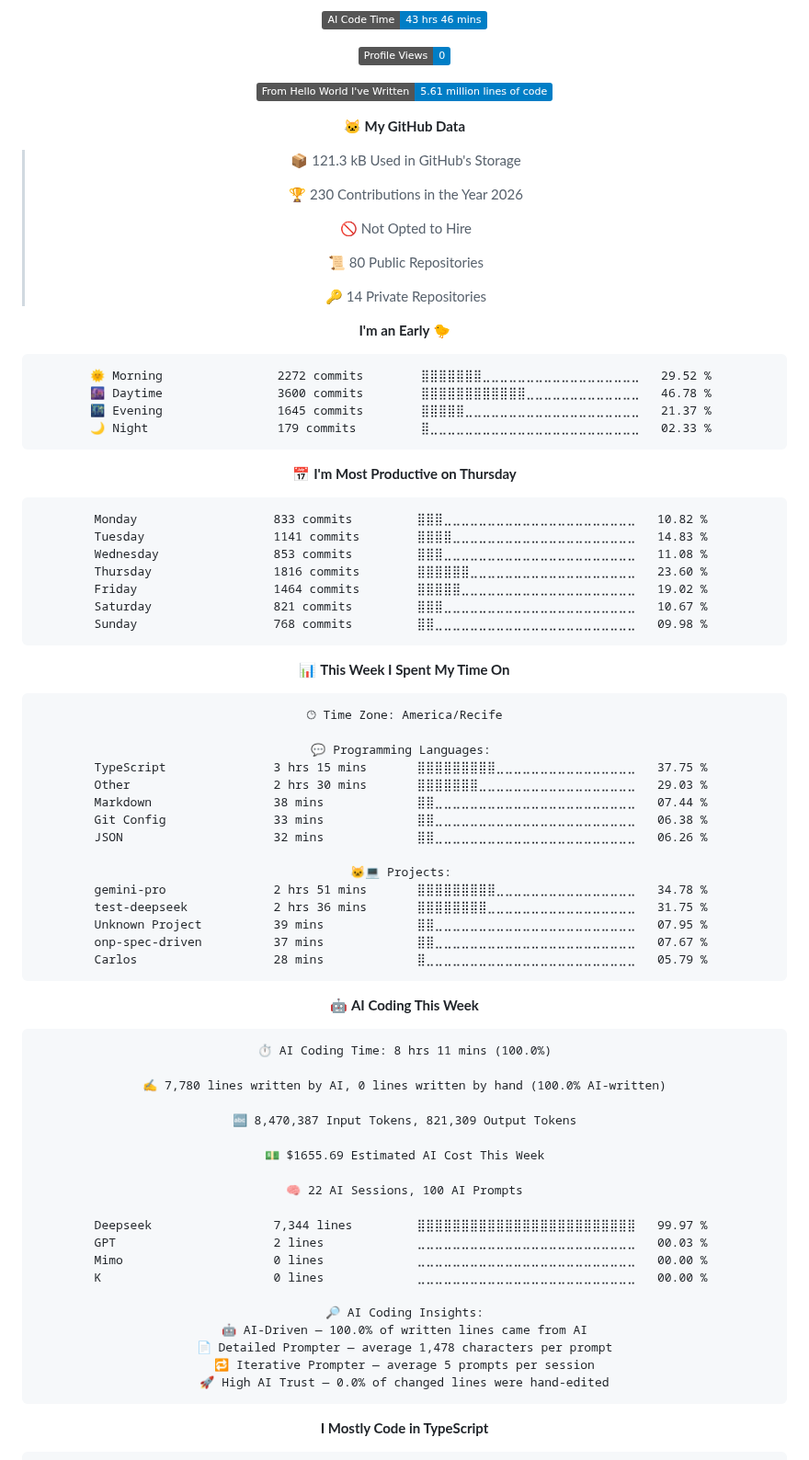
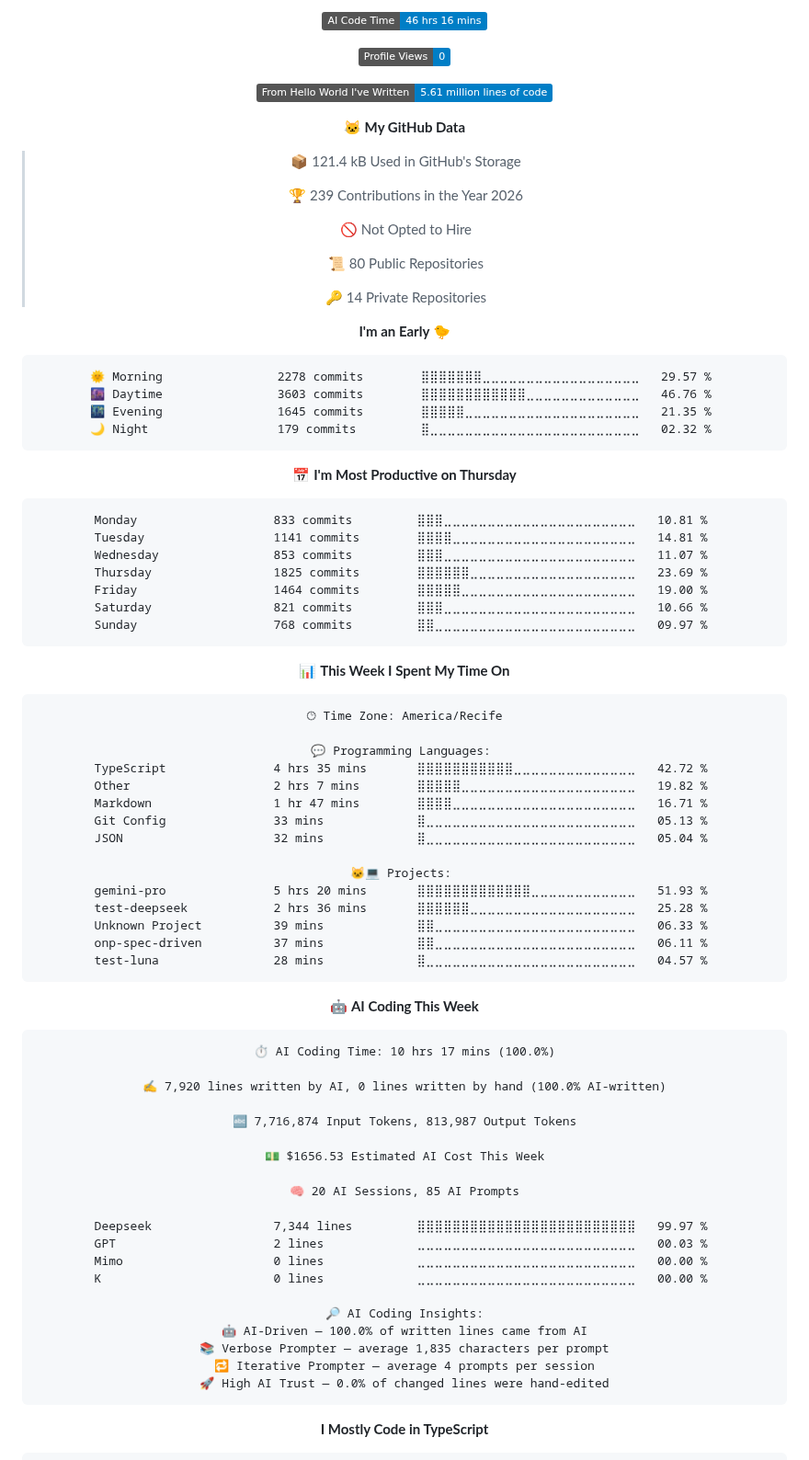
Before and after one commit to Kaduh15/kaduh15, a Markdown page: README.md, the part around one of its changes. Shown at 92% size. Rendered like a GitHub page; folded sections open; badges without logos.

Commit message:
Updated with Dev Metrics

````diff
--- a/README.md
+++ b/README.md
@@ -80,5 +80,5 @@
 
-![AI Code Time](http://img.shields.io/badge/AI%20Code%20Time-43%20hrs%2046%20mins-blue?style=flat)
+![AI Code Time](http://img.shields.io/badge/AI%20Code%20Time-46%20hrs%2016%20mins-blue?style=flat)
 
 ![Profile Views](http://img.shields.io/badge/Profile%20Views-0-blue?style=flat)
 
@@ -86,9 +86,9 @@
 
 **🐱 My GitHub Data**
 
-> 📦 121.3 kB Used in GitHub's Storage
+> 📦 121.4 kB Used in GitHub's Storage
  >
-> 🏆 230 Contributions in the Year 2026
+> 🏆 239 Contributions in the Year 2026
  >
 > 🚫 Not Opted to Hire
  >
@@ -99,21 +99,21 @@
 **I'm an Early 🐤**
 
 ```text
-🌞 Morning                2272 commits        ⣿⣿⣿⣿⣿⣿⣿⣀⣀⣀⣀⣀⣀⣀⣀⣀⣀⣀⣀⣀⣀⣀⣀⣀⣀   29.52 %
-🌆 Daytime                3600 commits        ⣿⣿⣿⣿⣿⣿⣿⣿⣿⣿⣿⣿⣀⣀⣀⣀⣀⣀⣀⣀⣀⣀⣀⣀⣀   46.78 %
-🌃 Evening                1645 commits        ⣿⣿⣿⣿⣿⣀⣀⣀⣀⣀⣀⣀⣀⣀⣀⣀⣀⣀⣀⣀⣀⣀⣀⣀⣀   21.37 %
-🌙 Night                  179 commits         ⣿⣀⣀⣀⣀⣀⣀⣀⣀⣀⣀⣀⣀⣀⣀⣀⣀⣀⣀⣀⣀⣀⣀⣀⣀   02.33 %
+🌞 Morning                2278 commits        ⣿⣿⣿⣿⣿⣿⣿⣀⣀⣀⣀⣀⣀⣀⣀⣀⣀⣀⣀⣀⣀⣀⣀⣀⣀   29.57 %
+🌆 Daytime                3603 commits        ⣿⣿⣿⣿⣿⣿⣿⣿⣿⣿⣿⣿⣀⣀⣀⣀⣀⣀⣀⣀⣀⣀⣀⣀⣀   46.76 %
+🌃 Evening                1645 commits        ⣿⣿⣿⣿⣿⣀⣀⣀⣀⣀⣀⣀⣀⣀⣀⣀⣀⣀⣀⣀⣀⣀⣀⣀⣀   21.35 %
+🌙 Night                  179 commits         ⣿⣀⣀⣀⣀⣀⣀⣀⣀⣀⣀⣀⣀⣀⣀⣀⣀⣀⣀⣀⣀⣀⣀⣀⣀   02.32 %
 ```
 📅 **I'm Most Productive on Thursday**
 
 ```text
-Monday                   833 commits         ⣿⣿⣿⣀⣀⣀⣀⣀⣀⣀⣀⣀⣀⣀⣀⣀⣀⣀⣀⣀⣀⣀⣀⣀⣀   10.82 %
-Tuesday                  1141 commits        ⣿⣿⣿⣿⣀⣀⣀⣀⣀⣀⣀⣀⣀⣀⣀⣀⣀⣀⣀⣀⣀⣀⣀⣀⣀   14.83 %
-Wednesday                853 commits         ⣿⣿⣿⣀⣀⣀⣀⣀⣀⣀⣀⣀⣀⣀⣀⣀⣀⣀⣀⣀⣀⣀⣀⣀⣀   11.08 %
-Thursday                 1816 commits        ⣿⣿⣿⣿⣿⣿⣀⣀⣀⣀⣀⣀⣀⣀⣀⣀⣀⣀⣀⣀⣀⣀⣀⣀⣀   23.60 %
-Friday                   1464 commits        ⣿⣿⣿⣿⣿⣀⣀⣀⣀⣀⣀⣀⣀⣀⣀⣀⣀⣀⣀⣀⣀⣀⣀⣀⣀   19.02 %
-Saturday                 821 commits         ⣿⣿⣿⣀⣀⣀⣀⣀⣀⣀⣀⣀⣀⣀⣀⣀⣀⣀⣀⣀⣀⣀⣀⣀⣀   10.67 %
-Sunday                   768 commits         ⣿⣿⣀⣀⣀⣀⣀⣀⣀⣀⣀⣀⣀⣀⣀⣀⣀⣀⣀⣀⣀⣀⣀⣀⣀   09.98 %
+Monday                   833 commits         ⣿⣿⣿⣀⣀⣀⣀⣀⣀⣀⣀⣀⣀⣀⣀⣀⣀⣀⣀⣀⣀⣀⣀⣀⣀   10.81 %
+Tuesday                  1141 commits        ⣿⣿⣿⣿⣀⣀⣀⣀⣀⣀⣀⣀⣀⣀⣀⣀⣀⣀⣀⣀⣀⣀⣀⣀⣀   14.81 %
+Wednesday                853 commits         ⣿⣿⣿⣀⣀⣀⣀⣀⣀⣀⣀⣀⣀⣀⣀⣀⣀⣀⣀⣀⣀⣀⣀⣀⣀   11.07 %
+Thursday                 1825 commits        ⣿⣿⣿⣿⣿⣿⣀⣀⣀⣀⣀⣀⣀⣀⣀⣀⣀⣀⣀⣀⣀⣀⣀⣀⣀   23.69 %
+Friday                   1464 commits        ⣿⣿⣿⣿⣿⣀⣀⣀⣀⣀⣀⣀⣀⣀⣀⣀⣀⣀⣀⣀⣀⣀⣀⣀⣀   19.00 %
+Saturday                 821 commits         ⣿⣿⣿⣀⣀⣀⣀⣀⣀⣀⣀⣀⣀⣀⣀⣀⣀⣀⣀⣀⣀⣀⣀⣀⣀   10.66 %
+Sunday                   768 commits         ⣿⣿⣀⣀⣀⣀⣀⣀⣀⣀⣀⣀⣀⣀⣀⣀⣀⣀⣀⣀⣀⣀⣀⣀⣀   09.97 %
 ```
 
 
@@ -123,32 +123,32 @@ Sunday                   768 commits         ⣿⣿⣀⣀⣀⣀⣀⣀⣀⣀⣀
 🕑︎ Time Zone: America/Recife
 
 💬 Programming Languages:
-TypeScript               3 hrs 15 mins       ⣿⣿⣿⣿⣿⣿⣿⣿⣿⣀⣀⣀⣀⣀⣀⣀⣀⣀⣀⣀⣀⣀⣀⣀⣀   37.75 %
-Other                    2 hrs 30 mins       ⣿⣿⣿⣿⣿⣿⣿⣀⣀⣀⣀⣀⣀⣀⣀⣀⣀⣀⣀⣀⣀⣀⣀⣀⣀   29.03 %
-Markdown                 38 mins             ⣿⣿⣀⣀⣀⣀⣀⣀⣀⣀⣀⣀⣀⣀⣀⣀⣀⣀⣀⣀⣀⣀⣀⣀⣀   07.44 %
-Git Config               33 mins             ⣿⣿⣀⣀⣀⣀⣀⣀⣀⣀⣀⣀⣀⣀⣀⣀⣀⣀⣀⣀⣀⣀⣀⣀⣀   06.38 %
-JSON                     32 mins             ⣿⣿⣀⣀⣀⣀⣀⣀⣀⣀⣀⣀⣀⣀⣀⣀⣀⣀⣀⣀⣀⣀⣀⣀⣀   06.26 %
+TypeScript               4 hrs 35 mins       ⣿⣿⣿⣿⣿⣿⣿⣿⣿⣿⣿⣀⣀⣀⣀⣀⣀⣀⣀⣀⣀⣀⣀⣀⣀   42.72 %
+Other                    2 hrs 7 mins        ⣿⣿⣿⣿⣿⣀⣀⣀⣀⣀⣀⣀⣀⣀⣀⣀⣀⣀⣀⣀⣀⣀⣀⣀⣀   19.82 %
+Markdown                 1 hr 47 mins        ⣿⣿⣿⣿⣀⣀⣀⣀⣀⣀⣀⣀⣀⣀⣀⣀⣀⣀⣀⣀⣀⣀⣀⣀⣀   16.71 %
+Git Config               33 mins             ⣿⣀⣀⣀⣀⣀⣀⣀⣀⣀⣀⣀⣀⣀⣀⣀⣀⣀⣀⣀⣀⣀⣀⣀⣀   05.13 %
+JSON                     32 mins             ⣿⣀⣀⣀⣀⣀⣀⣀⣀⣀⣀⣀⣀⣀⣀⣀⣀⣀⣀⣀⣀⣀⣀⣀⣀   05.04 %
 
 🐱‍💻 Projects:
-gemini-pro               2 hrs 51 mins       ⣿⣿⣿⣿⣿⣿⣿⣿⣿⣀⣀⣀⣀⣀⣀⣀⣀⣀⣀⣀⣀⣀⣀⣀⣀   34.78 %
-test-deepseek            2 hrs 36 mins       ⣿⣿⣿⣿⣿⣿⣿⣿⣀⣀⣀⣀⣀⣀⣀⣀⣀⣀⣀⣀⣀⣀⣀⣀⣀   31.75 %
-Unknown Project          39 mins             ⣿⣿⣀⣀⣀⣀⣀⣀⣀⣀⣀⣀⣀⣀⣀⣀⣀⣀⣀⣀⣀⣀⣀⣀⣀   07.95 %
-onp-spec-driven          37 mins             ⣿⣿⣀⣀⣀⣀⣀⣀⣀⣀⣀⣀⣀⣀⣀⣀⣀⣀⣀⣀⣀⣀⣀⣀⣀   07.67 %
-Carlos                   28 mins             ⣿⣀⣀⣀⣀⣀⣀⣀⣀⣀⣀⣀⣀⣀⣀⣀⣀⣀⣀⣀⣀⣀⣀⣀⣀   05.79 %
+gemini-pro               5 hrs 20 mins       ⣿⣿⣿⣿⣿⣿⣿⣿⣿⣿⣿⣿⣿⣀⣀⣀⣀⣀⣀⣀⣀⣀⣀⣀⣀   51.93 %
+test-deepseek            2 hrs 36 mins       ⣿⣿⣿⣿⣿⣿⣀⣀⣀⣀⣀⣀⣀⣀⣀⣀⣀⣀⣀⣀⣀⣀⣀⣀⣀   25.28 %
+Unknown Project          39 mins             ⣿⣿⣀⣀⣀⣀⣀⣀⣀⣀⣀⣀⣀⣀⣀⣀⣀⣀⣀⣀⣀⣀⣀⣀⣀   06.33 %
+onp-spec-driven          37 mins             ⣿⣿⣀⣀⣀⣀⣀⣀⣀⣀⣀⣀⣀⣀⣀⣀⣀⣀⣀⣀⣀⣀⣀⣀⣀   06.11 %
+test-luna                28 mins             ⣿⣀⣀⣀⣀⣀⣀⣀⣀⣀⣀⣀⣀⣀⣀⣀⣀⣀⣀⣀⣀⣀⣀⣀⣀   04.57 %
 ```
 
 🤖 **AI Coding This Week**
 
 ```text
-⏱ AI Coding Time: 8 hrs 11 mins (100.0%)
+⏱ AI Coding Time: 10 hrs 17 mins (100.0%)
 
-✍️ 7,780 lines written by AI, 0 lines written by hand (100.0% AI-written)
+✍️ 7,920 lines written by AI, 0 lines written by hand (100.0% AI-written)
 
-🔤 8,470,387 Input Tokens, 821,309 Output Tokens
+🔤 7,716,874 Input Tokens, 813,987 Output Tokens
 
-💵 $1655.69 Estimated AI Cost This Week
+💵 $1656.53 Estimated AI Cost This Week
 
-🧠 22 AI Sessions, 100 AI Prompts
+🧠 20 AI Sessions, 85 AI Prompts
 
 Deepseek                 7,344 lines         ⣿⣿⣿⣿⣿⣿⣿⣿⣿⣿⣿⣿⣿⣿⣿⣿⣿⣿⣿⣿⣿⣿⣿⣿⣿   99.97 %
 GPT                      2 lines             ⣀⣀⣀⣀⣀⣀⣀⣀⣀⣀⣀⣀⣀⣀⣀⣀⣀⣀⣀⣀⣀⣀⣀⣀⣀   00.03 %
@@ -157,8 +157,8 @@ K                        0 lines             ⣀⣀⣀⣀⣀⣀⣀⣀⣀⣀⣀
 
 🔎 AI Coding Insights:
 🤖 AI-Driven — 100.0% of written lines came from AI
-📄 Detailed Prompter — average 1,478 characters per prompt
-🔁 Iterative Prompter — average 5 prompts per session
+📚 Verbose Prompter — average 1,835 characters per prompt
+🔁 Iterative Prompter — average 4 prompts per session
 🚀 High AI Trust — 0.0% of changed lines were hand-edited
 ```
 
````
Also changed, not shown: other parts of README.md (+2 -2 lines), assets/bar_graph.png.
